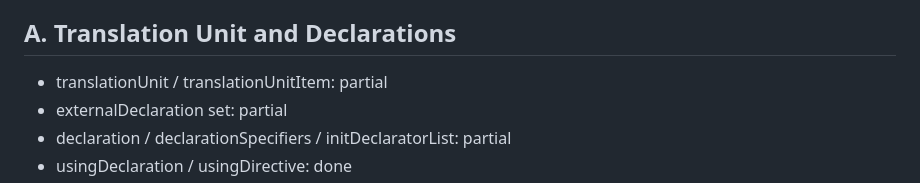
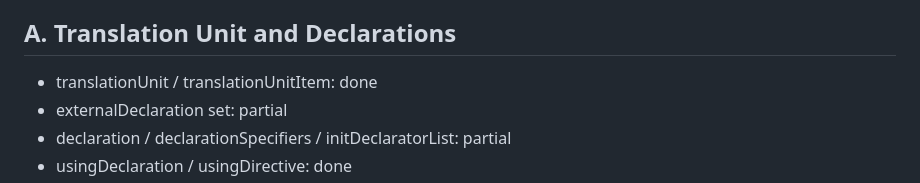
Before and after one commit to souzamonteiro/maiacpp, a Markdown page: docs/CONFORMANCE_MATRIX.md, the part around the change. Rendered like a GitHub page.

Commit message:
Raise weighted conformance coverage to 72.6 percent

```diff
--- a/docs/CONFORMANCE_MATRIX.md
+++ b/docs/CONFORMANCE_MATRIX.md
@@ -8,7 +8,7 @@ Status legend:
 
 ## A. Translation Unit and Declarations
 
-- translationUnit / translationUnitItem: partial
+- translationUnit / translationUnitItem: done
 - externalDeclaration set: partial
 - declaration / declarationSpecifiers / initDeclaratorList: partial
 - usingDeclaration / usingDirective: done
```
